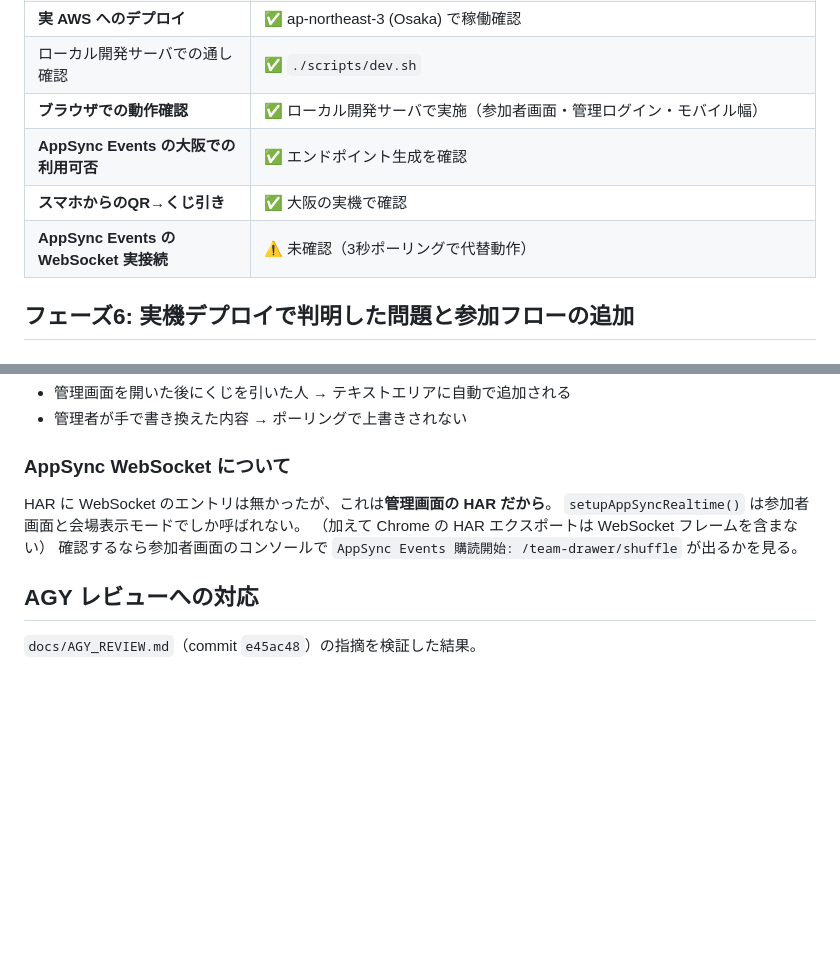
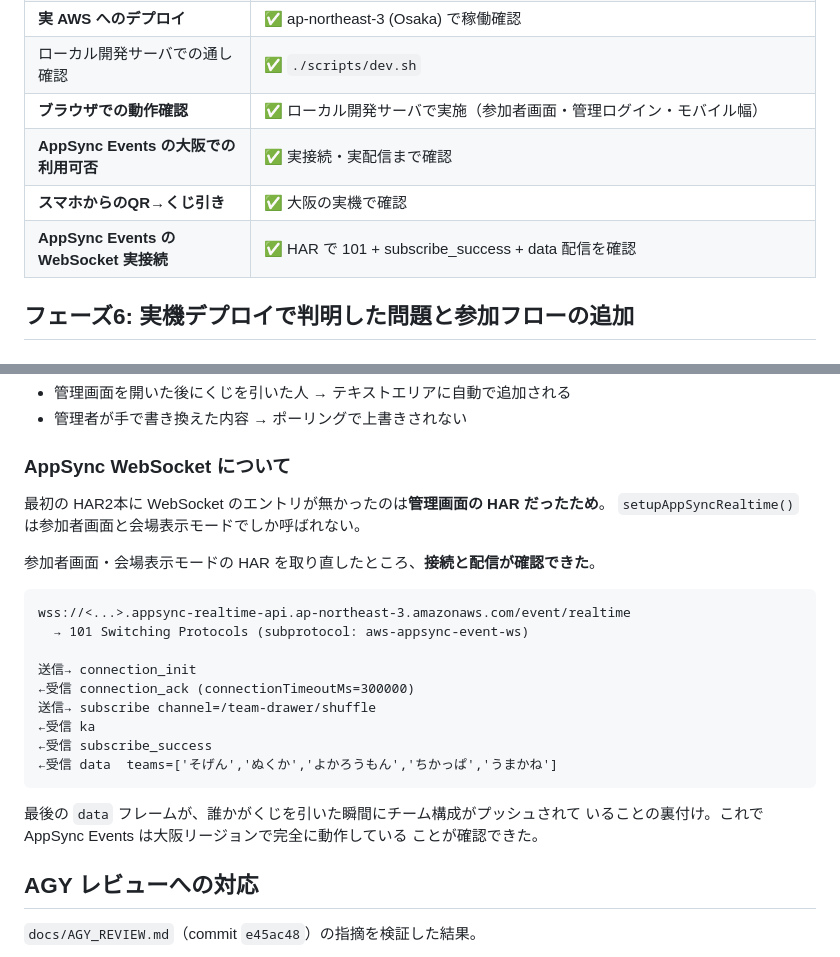
Before and after one commit to midnight480/randomly-assign-participants-to-teams, a Markdown page: docs/AWS_DEPLOY.md, 2 parts joined by grey strips. Drawn GitHub-style; blank space fills up the shorter version.

Commit message:
docs: AppSync Events のリアルタイム配信を実機で確認した記録を追加
参加者画面と会場表示モードの HAR を解析し、AppSync Events の WebSocket が
大阪リージョンで完全に動作していることを確認した。

  101 Switching Protocols (subprotocol: aws-appsync-event-ws)
  connection_init → connection_ack → subscribe → subscribe_success → data

最後の data フレームにチーム構成が載っており、誰かがくじを引いた瞬間に
プッシュ配信されていることが裏付けられた。

最初の HAR2本に WebSocket が無かったのは管理画面の HAR だったためで、
setupAppSyncRealtime() は参加者画面と会場表示モードでしか呼ばれない。

これで未検証項目はなくなった。

Co-Authored-By: Claude Opus 5 (1M context) <noreply@anthropic.com>

````diff
--- a/docs/AWS_DEPLOY.md
+++ b/docs/AWS_DEPLOY.md
@@ -239,9 +239,9 @@ DynamoDB Local を Docker で起動し、サンプルのチーム分け結果を
 | **実 AWS へのデプロイ** | ✅ ap-northeast-3 (Osaka) で稼働確認 |
 | ローカル開発サーバでの通し確認 | ✅ `./scripts/dev.sh` |
 | **ブラウザでの動作確認** | ✅ ローカル開発サーバで実施（参加者画面・管理ログイン・モバイル幅） |
-| **AppSync Events の大阪での利用可否** | ✅ エンドポイント生成を確認 |
+| **AppSync Events の大阪での利用可否** | ✅ 実接続・実配信まで確認 |
 | **スマホからのQR→くじ引き** | ✅ 大阪の実機で確認 |
-| **AppSync Events の WebSocket 実接続** | ⚠️ 未確認（3秒ポーリングで代替動作） |
+| **AppSync Events の WebSocket 実接続** | ✅ HAR で 101 + subscribe_success + data 配信を確認 |
 
 ## フェーズ6: 実機デプロイで判明した問題と参加フローの追加
 
@@ -402,11 +402,26 @@ main との違いは枠の扱い。main は事前に決めた枠（例: 4チー
 
 ### AppSync WebSocket について
 
-HAR に WebSocket のエントリは無かったが、これは**管理画面の HAR だから**。
+最初の HAR2本に WebSocket のエントリが無かったのは**管理画面の HAR だったため**。
 `setupAppSyncRealtime()` は参加者画面と会場表示モードでしか呼ばれない。
-（加えて Chrome の HAR エクスポートは WebSocket フレームを含まない）
-確認するなら参加者画面のコンソールで
-`AppSync Events 購読開始: /team-drawer/shuffle` が出るかを見る。
+
+参加者画面・会場表示モードの HAR を取り直したところ、**接続と配信が確認できた**。
+
+```
+wss://<...>.appsync-realtime-api.ap-northeast-3.amazonaws.com/event/realtime
+  → 101 Switching Protocols (subprotocol: aws-appsync-event-ws)
+
+送信→ connection_init
+←受信 connection_ack (connectionTimeoutMs=300000)
+送信→ subscribe channel=/team-drawer/shuffle
+←受信 ka
+←受信 subscribe_success
+←受信 data  teams=['そげん','ぬくか','よかろうもん','ちかっぱ','うまかね']
+```
+
+最後の `data` フレームが、誰かがくじを引いた瞬間にチーム構成がプッシュされて
+いることの裏付け。これで AppSync Events は大阪リージョンで完全に動作している
+ことが確認できた。
 
 ## AGY レビューへの対応
 
````
